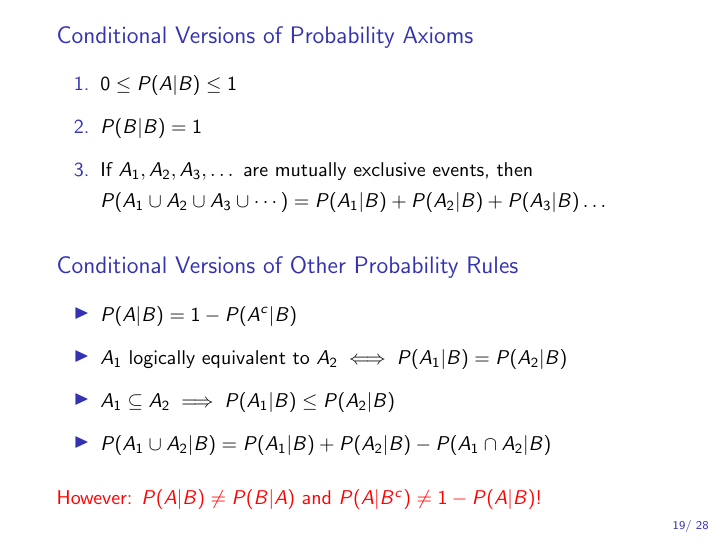
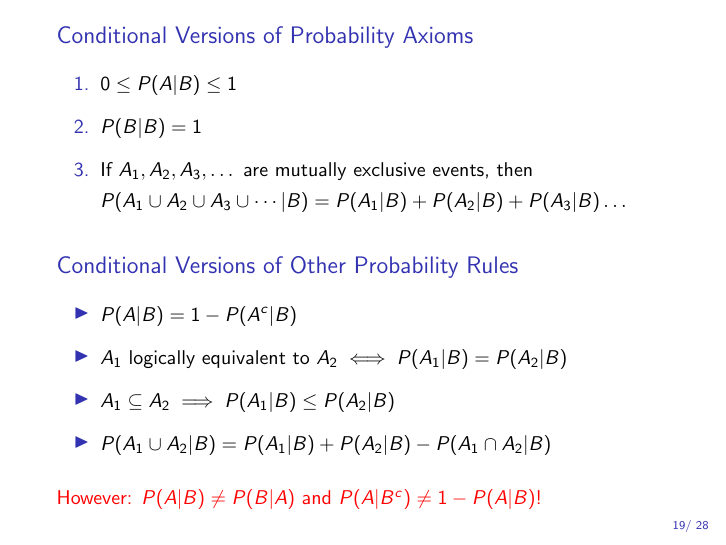
Before and after one commit to fditraglia/Econ103Public, LaTeX slides (slides/lecture06.tex): page 27 of 48. Compiled offline with pdfLaTeX.

Commit message:
fix typo

```diff
--- a/slides/lecture06.tex
+++ b/slides/lecture06.tex
@@ -496,7 +496,7 @@ $$P(B|F) = \frac{P(B\cap F)}{P(F)} = \pause \alert{\frac{1/3}{1/2}= \pause 2/3}$
     \begin{enumerate}
       \item $0 \leq P(A|B) \leq 1$
       \item $P(B|B) = 1$
-      \item If $A_1, A_2, A_3, \dots$ are mutually exclusive events, then $P(A_1\cup A_2\cup A_3 \cup \cdots) = P(A_1|B) + P(A_2|B) + P(A_3|B)\dots$
+      \item If $A_1, A_2, A_3, \dots$ are mutually exclusive events, then $P(A_1\cup A_2\cup A_3 \cup \cdots|B) = P(A_1|B) + P(A_2|B) + P(A_3|B)\dots$
     \end{enumerate}
   \end{block}
 
```
